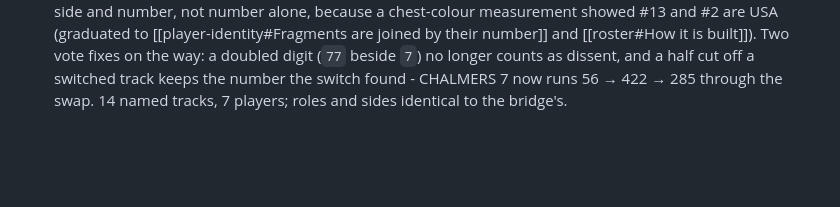
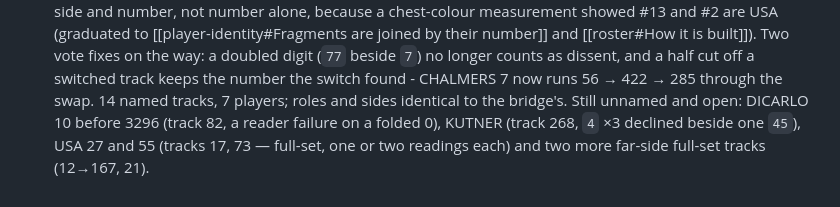
Before and after one commit to GTFerguson/dodgeball-cv-throw-detection, a Markdown page: docs/plans/throw-attempt-detection.md, the part around the change. GitHub-like rendering; blank space fills up the shorter version.

Commit message:
docs: note the identity gaps still open after the roster fold-in

```diff
--- a/docs/plans/throw-attempt-detection.md
+++ b/docs/plans/throw-attempt-detection.md
@@ -396,4 +396,7 @@ label-uncertainty case, not a model failure.
   Two vote fixes on the way: a doubled digit (`77` beside `7`) no longer counts as dissent, and
   a half cut off a switched track keeps the number the switch found - CHALMERS 7 now runs
   56 → 422 → 285 through the swap. 14 named tracks, 7 players; roles and sides identical to
-  the bridge's.
+  the bridge's. Still unnamed and open: DICARLO 10 before 3296 (track 82, a reader failure
+  on a folded 0), KUTNER (track 268, `4` ×3 declined beside one `45`), USA 27 and 55 (tracks
+  17, 73 — full-set, one or two readings each) and two more far-side full-set tracks
+  (12→167, 21).
```
